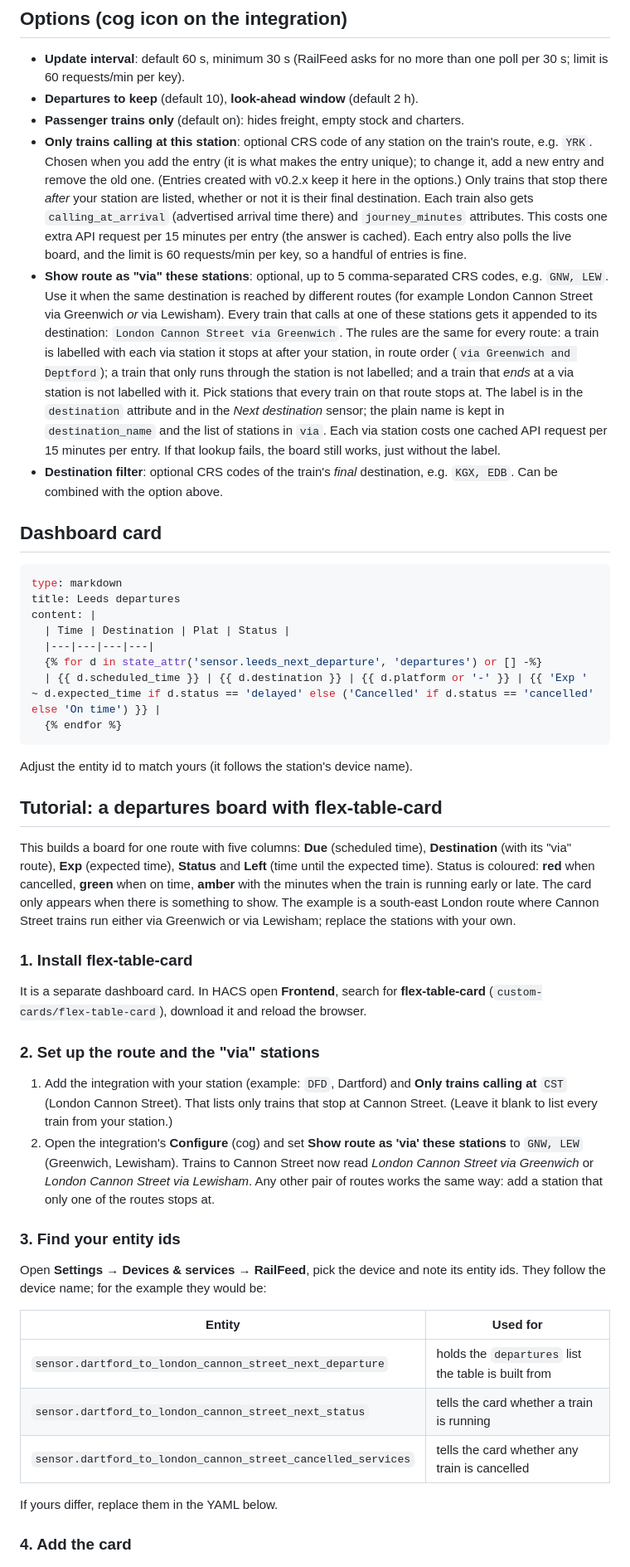
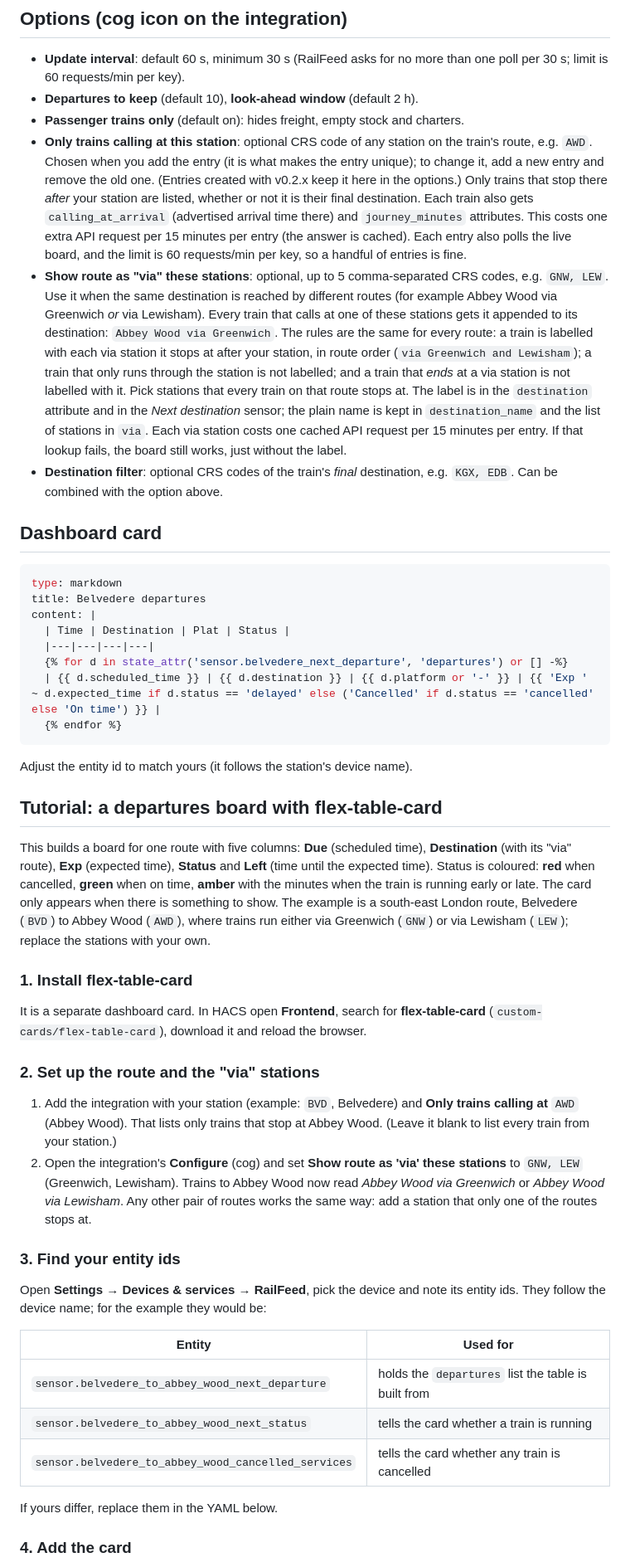
Before and after one commit to torstenknoefel/ha-railfeed, a Markdown page: README.md, the part around one of its changes. Shown at 83% size. Drawn GitHub-style.

````diff
--- a/README.md
+++ b/README.md
@@ -57,7 +57,7 @@ It is excluded from the recorder database.
   limit is 60 requests/min per key).
 - **Departures to keep** (default 10), **look-ahead window** (default 2 h).
 - **Passenger trains only** (default on): hides freight, empty stock and charters.
-- **Only trains calling at this station**: optional CRS code of any station on the train's route, e.g. `YRK`.
+- **Only trains calling at this station**: optional CRS code of any station on the train's route, e.g. `AWD`.
   Chosen when you add the entry (it is what makes the entry unique); to change it, add a new entry and remove the old one.
   (Entries created with v0.2.x keep it here in the options.)
   Only trains that stop there *after* your station are listed, whether or not it is their final destination.
@@ -65,11 +65,11 @@ It is excluded from the recorder database.
   This costs one extra API request per 15 minutes per entry (the answer is cached). Each entry also polls
   the live board, and the limit is 60 requests/min per key, so a handful of entries is fine.
 - **Show route as "via" these stations**: optional, up to 5 comma-separated CRS codes, e.g. `GNW, LEW`.
-  Use it when the same destination is reached by different routes (for example London Cannon Street via
+  Use it when the same destination is reached by different routes (for example Abbey Wood via
   Greenwich *or* via Lewisham). Every train that calls at one of these stations gets it appended to its
-  destination: `London Cannon Street via Greenwich`. The rules are the same for every route:
+  destination: `Abbey Wood via Greenwich`. The rules are the same for every route:
   a train is labelled with each via station it stops at after your station, in route order
-  (`via Greenwich and Deptford`); a train that only runs through the station is not labelled; and a train
+  (`via Greenwich and Lewisham`); a train that only runs through the station is not labelled; and a train
   that *ends* at a via station is not labelled with it. Pick stations that every train on that route stops at.
   The label is in the `destination` attribute and in the *Next destination* sensor; the plain name is kept in
   `destination_name` and the list of stations in `via`. Each via station costs one cached API request per
@@ -81,11 +81,11 @@ It is excluded from the recorder database.
 
 ```yaml
 type: markdown
-title: Leeds departures
+title: Belvedere departures
 content: |
   | Time | Destination | Plat | Status |
   |---|---|---|---|
-  {% for d in state_attr('sensor.leeds_next_departure', 'departures') or [] -%}
+  {% for d in state_attr('sensor.belvedere_next_departure', 'departures') or [] -%}
   | {{ d.scheduled_time }} | {{ d.destination }} | {{ d.platform or '-' }} | {{ 'Exp ' ~ d.expected_time if d.status == 'delayed' else ('Cancelled' if d.status == 'cancelled' else 'On time') }} |
   {% endfor %}
 ```
@@ -97,8 +97,9 @@ Adjust the entity id to match yours (it follows the station's device name).
 This builds a board for one route with five columns: **Due** (scheduled time), **Destination**
 (with its "via" route), **Exp** (expected time), **Status** and **Left** (time until the expected time).
 Status is coloured: **red** when cancelled, **green** when on time, **amber** with the minutes when the
-train is running early or late. The card only appears when there is something to show. The example is a south-east London route where Cannon Street trains run
-either via Greenwich or via Lewisham; replace the stations with your own.
+train is running early or late. The card only appears when there is something to show. The example is a
+south-east London route, Belvedere (`BVD`) to Abbey Wood (`AWD`), where trains run either via Greenwich
+(`GNW`) or via Lewisham (`LEW`); replace the stations with your own.
 
 ### 1. Install flex-table-card
 
@@ -107,12 +108,12 @@ It is a separate dashboard card. In HACS open **Frontend**, search for **flex-ta
 
 ### 2. Set up the route and the "via" stations
 
-1. Add the integration with your station (example: `DFD`, Dartford) and **Only trains calling at** `CST`
-   (London Cannon Street). That lists only trains that stop at Cannon Street.
+1. Add the integration with your station (example: `BVD`, Belvedere) and **Only trains calling at** `AWD`
+   (Abbey Wood). That lists only trains that stop at Abbey Wood.
    (Leave it blank to list every train from your station.)
 2. Open the integration's **Configure** (cog) and set **Show route as 'via' these stations** to `GNW, LEW`
-   (Greenwich, Lewisham). Trains to Cannon Street now read *London Cannon Street via Greenwich* or
-   *London Cannon Street via Lewisham*. Any other pair of routes works the same way: add a station that
+   (Greenwich, Lewisham). Trains to Abbey Wood now read *Abbey Wood via Greenwich* or
+   *Abbey Wood via Lewisham*. Any other pair of routes works the same way: add a station that
    only one of the routes stops at.
 
 ### 3. Find your entity ids
@@ -122,9 +123,9 @@ They follow the device name; for the example they would be:
 
 | Entity | Used for |
 |---|---|
-| `sensor.dartford_to_london_cannon_street_next_departure` | holds the `departures` list the table is built from |
-| `sensor.dartford_to_london_cannon_street_next_status` | tells the card whether a train is running |
-| `sensor.dartford_to_london_cannon_street_cancelled_services` | tells the card whether any train is cancelled |
+| `sensor.belvedere_to_abbey_wood_next_departure` | holds the `departures` list the table is built from |
+| `sensor.belvedere_to_abbey_wood_next_status` | tells the card whether a train is running |
+| `sensor.belvedere_to_abbey_wood_cancelled_services` | tells the card whether any train is cancelled |
 
 If yours differ, replace them in the YAML below.
 
````
Also changed, not shown: other parts of README.md (+38 -38 lines), assets/logo.png, assets/logo_dark.png, 4 other files.
